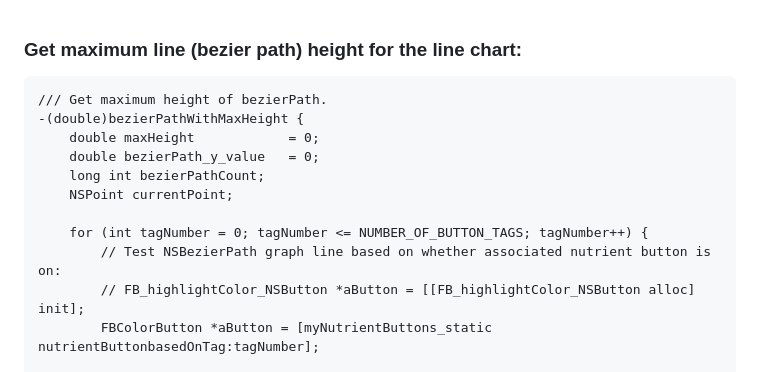
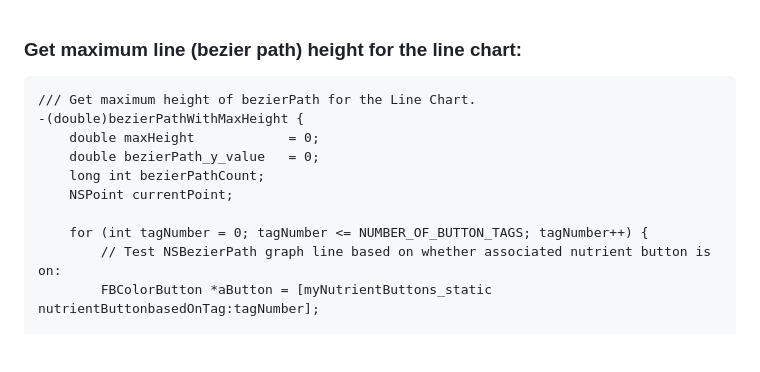
Before and after one commit to FrankBot1000/iFoodTrackDashboard, a Markdown page: README.md, the part around the change. Rendered like a GitHub page; blank space fills up the shorter version.

Commit message:
In README.md, update text for code.

````diff
--- a/README.md
+++ b/README.md
@@ -150,7 +150,7 @@ The motivation for building a great nutrient tracker started with this older Obj
 
 ### Get maximum line (bezier path) height for the line chart:
 ```objective-c
-/// Get maximum height of bezierPath.
+/// Get maximum height of bezierPath for the Line Chart.
 -(double)bezierPathWithMaxHeight {
     double maxHeight            = 0;
     double bezierPath_y_value   = 0;
@@ -159,7 +159,6 @@ The motivation for building a great nutrient tracker started with this older Obj
 
     for (int tagNumber = 0; tagNumber <= NUMBER_OF_BUTTON_TAGS; tagNumber++) {
         // Test NSBezierPath graph line based on whether associated nutrient button is on:
-        // FB_highlightColor_NSButton *aButton = [[FB_highlightColor_NSButton alloc] init];
         FBColorButton *aButton = [myNutrientButtons_static nutrientButtonbasedOnTag:tagNumber];
 
         // Only check bezierPath nutrient graphs that have associated nutrient buttons with an "ON" state
````
